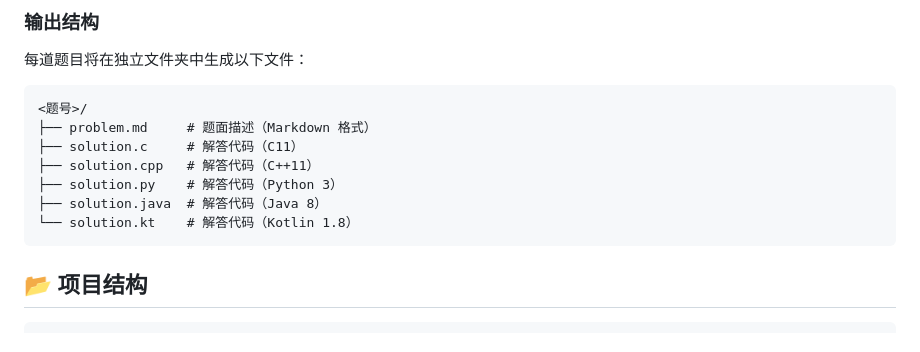
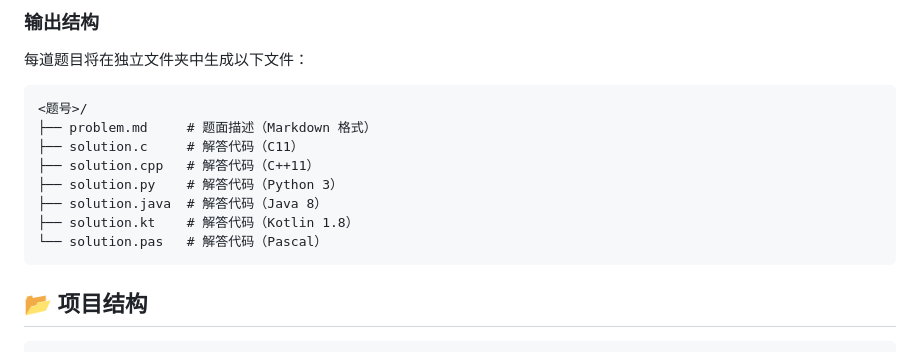
Before and after one commit to zym9863/Vibe-LibreOJ, a Markdown page: README.md, the part around one of its changes. Rendered like a GitHub page.

````diff
--- a/README.md
+++ b/README.md
@@ -57,7 +58,8 @@ http://loj.ac/p/123
 ├── solution.cpp   # 解答代码（C++11）
 ├── solution.py    # 解答代码（Python 3）
 ├── solution.java  # 解答代码（Java 8）
-└── solution.kt    # 解答代码（Kotlin 1.8）
+├── solution.kt    # 解答代码（Kotlin 1.8）
+└── solution.pas   # 解答代码（Pascal）
 ```
 
 ## 📂 项目结构
````
Also changed, not shown: other parts of README.md (+24 -4 lines), README-EN.md (+26 -5 lines).
